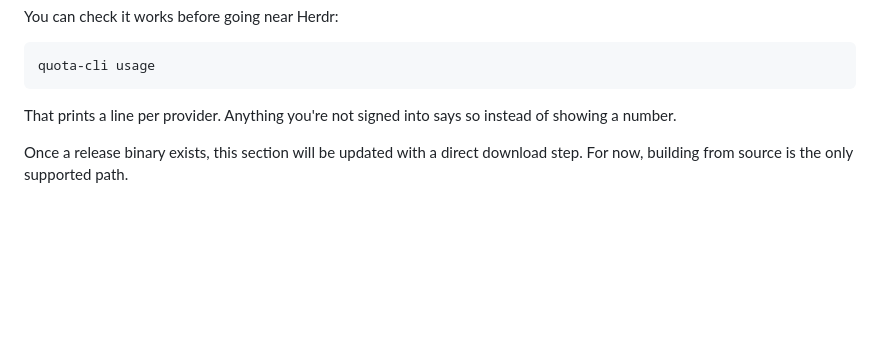
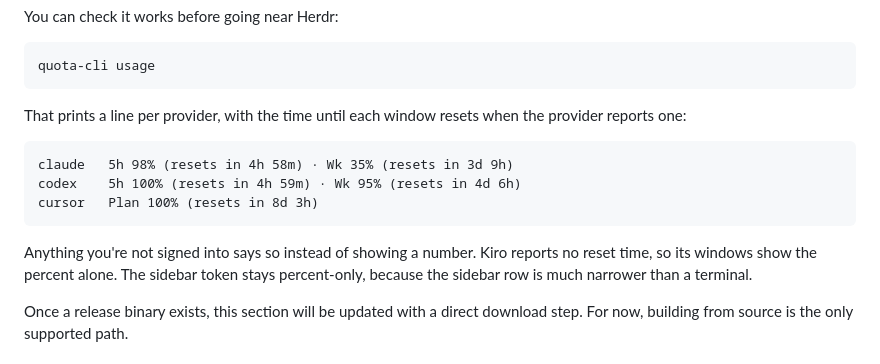
Before and after one commit to pinkpixel-dev/quota, a Markdown page: herdr-plugin/README.md, the part around the change. Drawn GitHub-style; blank space fills up the shorter version.

````diff
--- a/herdr-plugin/README.md
+++ b/herdr-plugin/README.md
@@ -59,7 +59,15 @@ You can check it works before going near Herdr:
 quota-cli usage
 ```
 
-That prints a line per provider. Anything you're not signed into says so instead of showing a number.
+That prints a line per provider, with the time until each window resets when the provider reports one:
+
+```text
+claude   5h 98% (resets in 4h 58m) · Wk 35% (resets in 3d 9h)
+codex    5h 100% (resets in 4h 59m) · Wk 95% (resets in 4d 6h)
+cursor   Plan 100% (resets in 8d 3h)
+```
+
+Anything you're not signed into says so instead of showing a number. Kiro reports no reset time, so its windows show the percent alone. The sidebar token stays percent-only, because the sidebar row is much narrower than a terminal.
 
 Once a release binary exists, this section will be updated with a direct download step. For now, building from source is the only supported path.
 
````
Also changed, not shown: CHANGELOG.md (+1 -0 lines), screenshots/screenshot_herdr.png (added), 4 other files.
